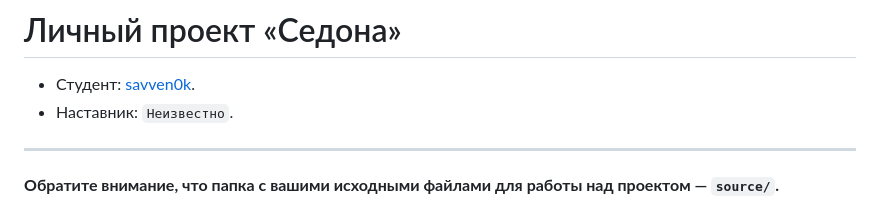
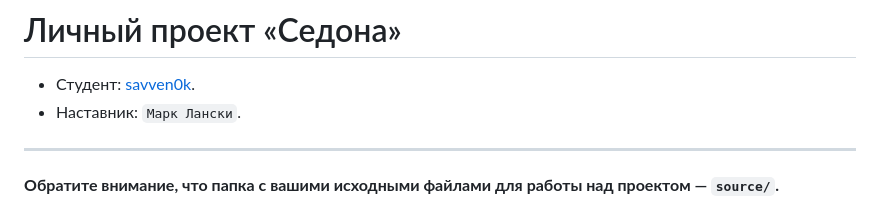
Before and after one commit to htmlacademy-adaptive/1734813-sedona-28, a Markdown page: Readme.md, the part around the change. GitHub-like rendering.

Commit message:
Добавляет наставника

```diff
--- a/Readme.md
+++ b/Readme.md
@@ -1,7 +1,7 @@
 # Личный проект «Седона»
 
 * Студент: [savven0k](https://up.htmlacademy.ru/adaptive/28/user/1734813).
-* Наставник: `Неизвестно`.
+* Наставник: `Марк Лански`.
 
 ---
 
```
